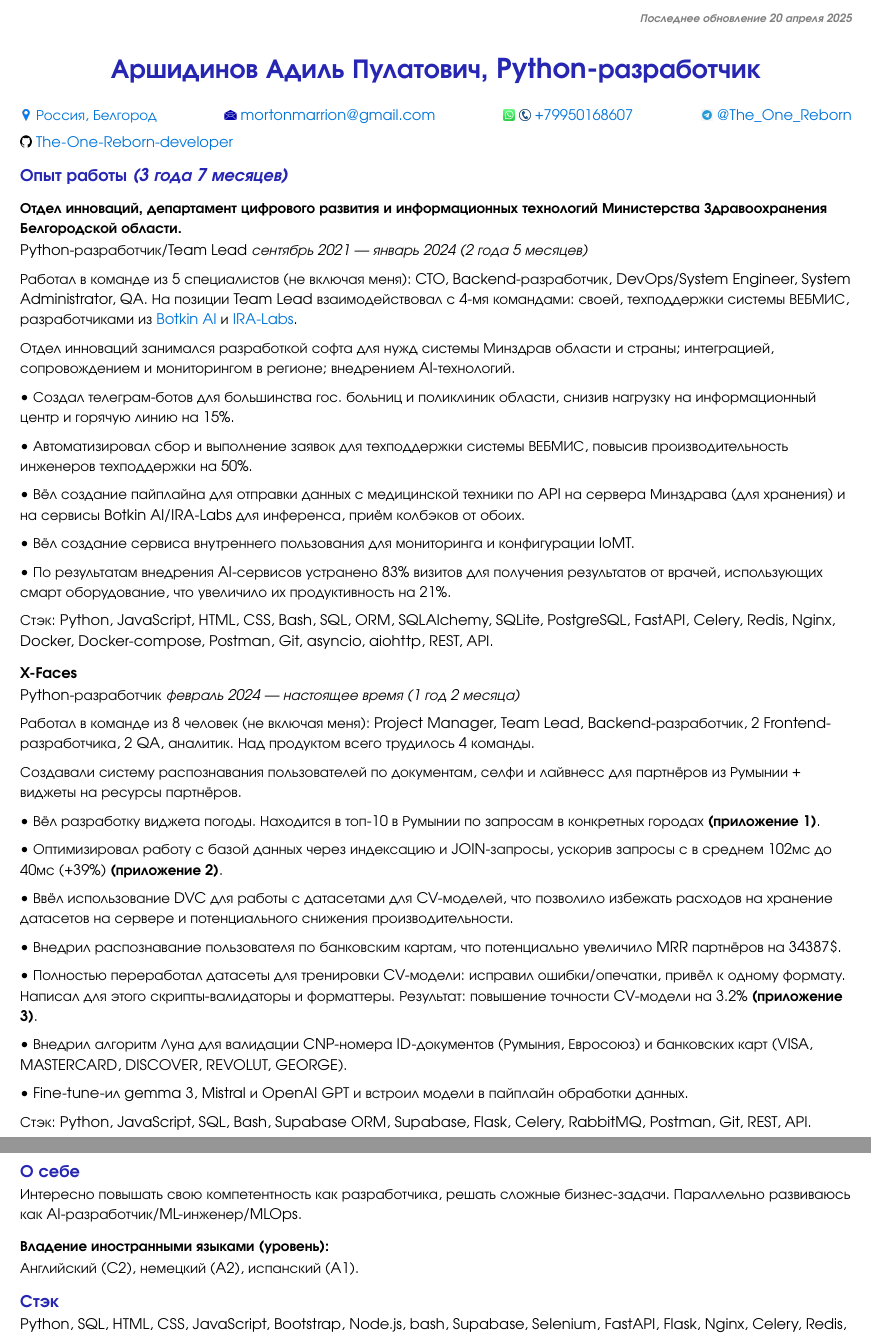
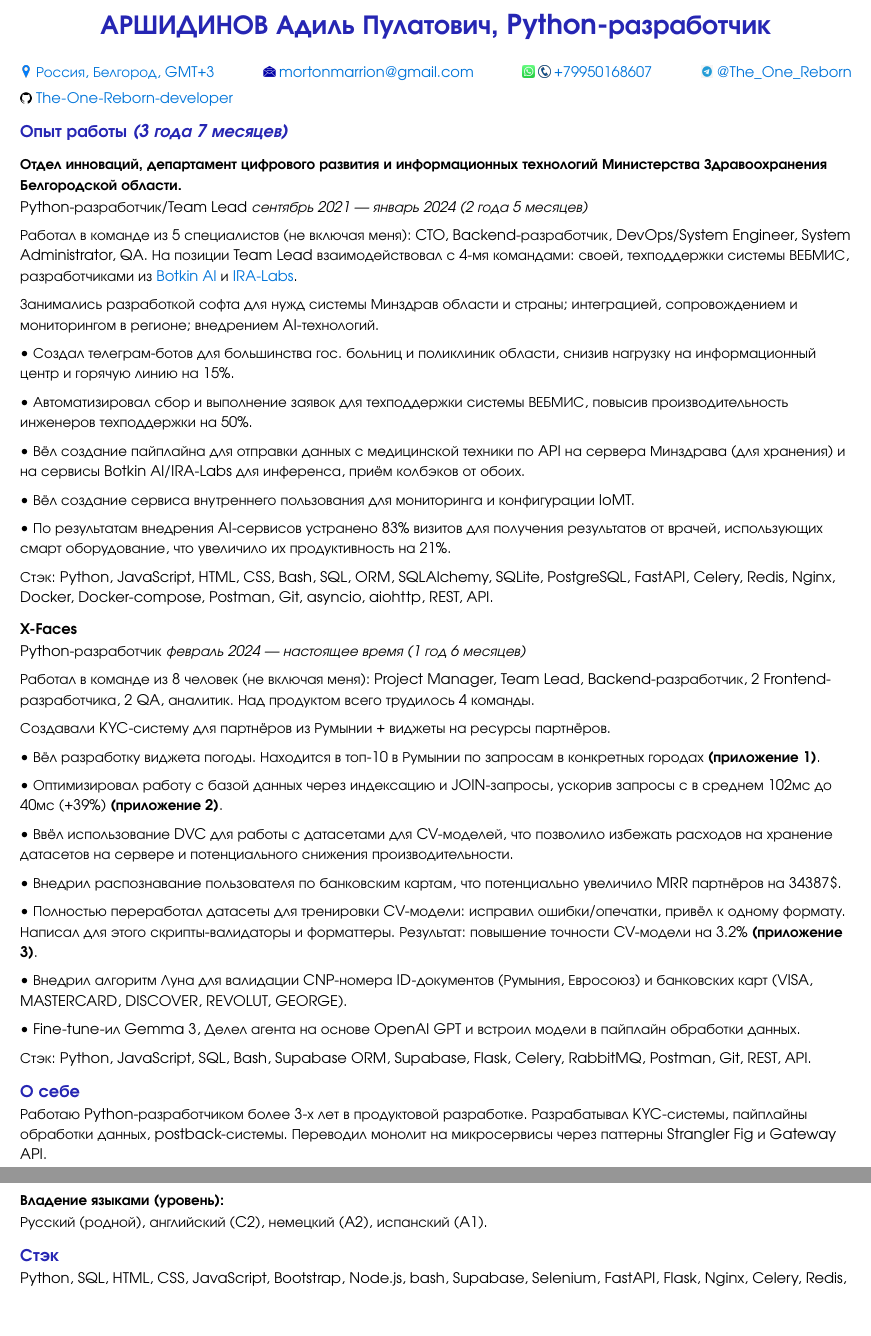
Before and after one commit to The-One-Reborn-developer/curriculum-vitae, a Typst document (source/russian_python_developer/cv.typ): two parts of pages 1 and 2 of 3, joined at a grey line, cut at the place of the change, the shorter picture padded with empty space. Compiled offline with Typst 0.15.

Commit message:
refactor: remove edit date, capitalize surname, expand about

```diff
--- a/source/russian_python_developer/cv.typ
+++ b/source/russian_python_developer/cv.typ
@@ -107,9 +97,3 @@
-      _Последнее обновление 20 апреля 2025_
-    ]
-  ]
-]
-
-
 // Name
 #text(
   fill: rgb(15%, 15%, 70%),
@@ -135,7 +119,7 @@
     fill: rgb(15%, 15%, 70%),
   )[
     #align(center)[
-      #link("https://yandex.ru/maps/4/belgorod/?ll=36.587272%2C50.595415&z=12")[Россия, Белгород]
+      #link("https://yandex.ru/maps/4/belgorod/?ll=36.587272%2C50.595415&z=12")[Россия, Белгород, GMT+3]
       #link("mailto:mortonmarrion@gmail.com")[mortonmarrion\@gmail.com]
       #link("tel:+79950168607")[+79950168607]
       #link("https://t.me/The_One_Reborn")[\@The_One_Reborn]
@@ -168,7 +152,7 @@
 Работал в команде из 5 специалистов (не включая меня): CTO, Backend-разработчик, DevOps/System Engineer, System Administrator, QA.
 На позиции Team Lead взаимодействовал с 4-мя командами: своей, техподдержки системы ВЕБМИС, разработчиками из #link("https://botkin.ai/en_main")[Botkin AI] и #link("https://ira-labs.com/")[IRA-Labs].
 
-Отдел инноваций занимался разработкой софта для нужд системы Минздрав области и страны; интеграцией, сопровождением и мониторингом в регионе; внедрением AI-технологий.
+Занимались разработкой софта для нужд системы Минздрав области и страны; интеграцией, сопровождением и мониторингом в регионе; внедрением AI-технологий.
 
 • Создал телеграм-ботов для большинства гос. больниц и поликлиник области, снизив нагрузку на информационный центр и горячую линию на 15%.
 
@@ -190,12 +174,12 @@
     Python-разработчик
   ]
   #align(right)[
-    _февраль 2024 — настоящее время (1 год 2 месяца)_
+    _февраль 2024 — настоящее время (1 год 6 месяцев)_
   ]
 ]
 Работал в команде из 8 человек (не включая меня): Project Manager, Team Lead, Backend-разработчик, 2 Frontend-разработчика, 2 QA, аналитик. Над продуктом всего трудилось 4 команды.
 
-Создавали систему распознавания пользователей по документам, селфи и лайвнесс для партнёров из Румынии + виджеты на ресурсы партнёров.
+Создавали KYC-систему для партнёров из Румынии + виджеты на ресурсы партнёров.
 
 • Вёл разработку виджета погоды. Находится в топ-10 в Румынии по запросам в конкретных городах *(приложение 1)*.
 
@@ -209,7 +193,7 @@
 
 • Внедрил алгоритм Луна для валидации CNP-номера ID-документов (Румыния, Евросоюз) и банковских карт (VISA, MASTERCARD, DISCOVER, REVOLUT, GEORGE).
 
-• Fine-tune-ил gemma 3, Mistral и OpenAI GPT и встроил модели в пайплайн обработки данных.
+• Fine-tune-ил Gemma 3, Делел агента на основе OpenAI GPT и встроил модели в пайплайн обработки данных.
 
 Стэк: Python, JavaScript, SQL, Bash, Supabase ORM, Supabase, Flask, Celery, RabbitMQ, Postman, Git, REST, API.
 
@@ -221,13 +205,13 @@
     == О себе
   ]
 ]
-Интересно повышать свою компетентность как разработчика, решать сложные бизнес-задачи.
-Параллельно развиваюсь как AI-разработчик/ML-инженер/MLOps.
+Работаю Python-разработчиком более 3-х лет в продуктовой разработке. Разрабатывал KYC-системы, пайплайны обработки данных, postback-системы. Переводил монолит на микросервисы через паттерны Strangler Fig и Gateway API.
+
 
 #align(left)[
-  === Владение иностранными языками (уровень):
+  === Владение языками (уровень):
 ]
-Английский (C2), немецкий (A2), испанский (A1).
+Русский (родной), английский (C2), немецкий (A2), испанский (A1).
 
 // Stack
 #text(
```
Also changed, not shown: pdf/Адиль_Аршидинов_CV.pdf, source/russian_python_developer/cv.typ (14 more changed lines).
